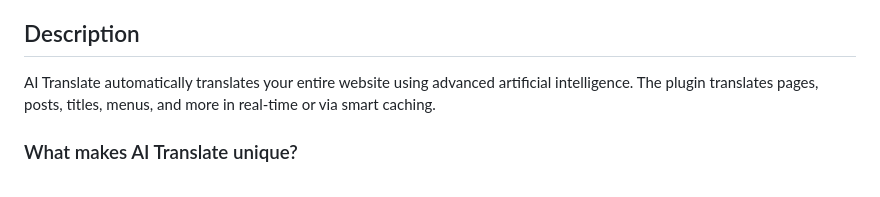
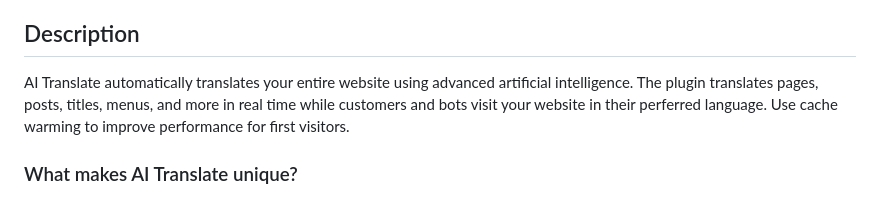
Before and after one commit to gerard-kanters/ai-translate, a Markdown page: README.md, the part around the change. Drawn GitHub-style.

```diff
--- a/README.md
+++ b/README.md
@@ -16,7 +16,7 @@ AI Translate automatically makes your WordPress website available in 35+ languag
 
 ## Description
 
-AI Translate automatically translates your entire website using advanced artificial intelligence. The plugin translates pages, posts, titles, menus, and more in real-time or via smart caching.
+AI Translate automatically translates your entire website using advanced artificial intelligence. The plugin translates pages, posts, titles, menus, and more in real time while customers and bots visit your website in their perferred language. Use cache warming to improve performance for first visitors.
 
 ### What makes AI Translate unique?
 
```
